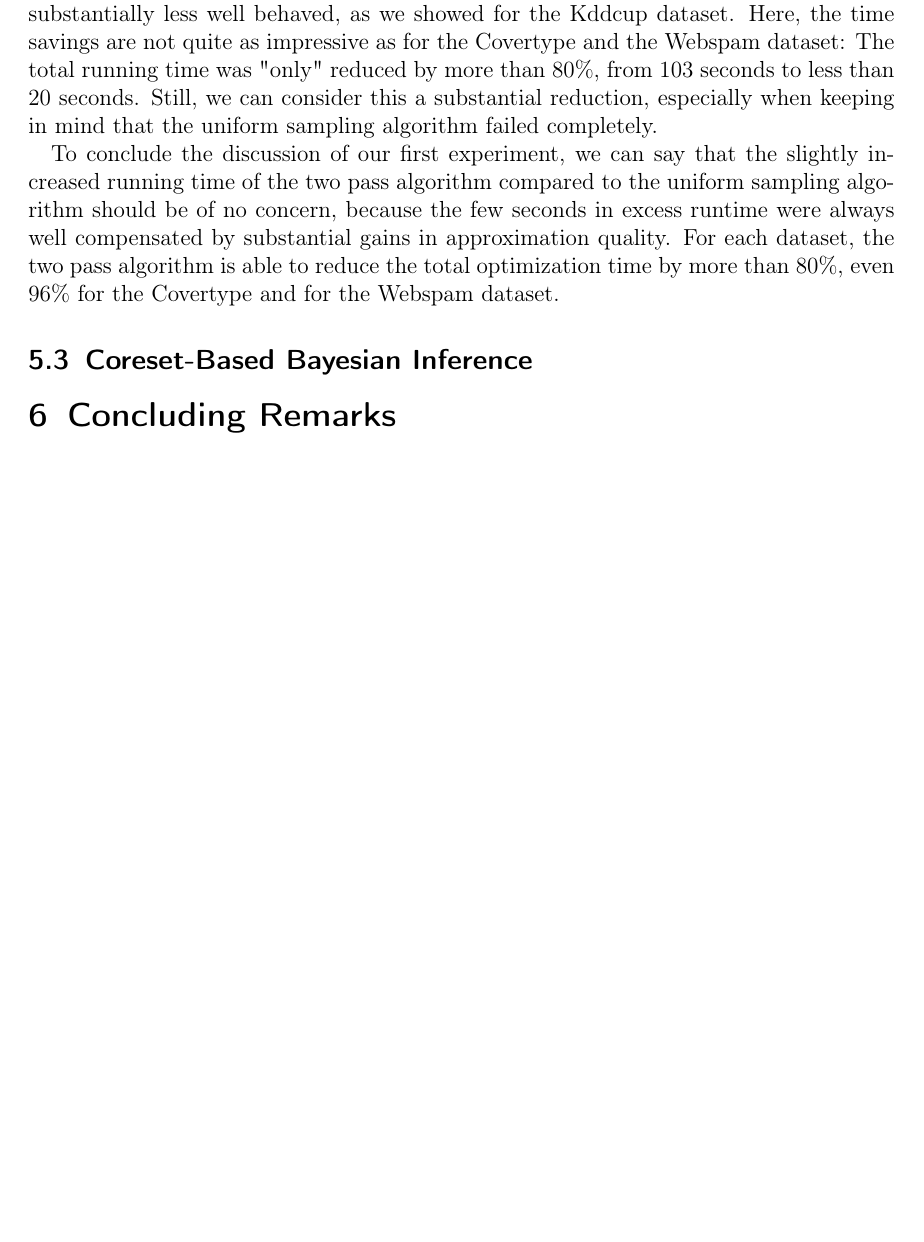
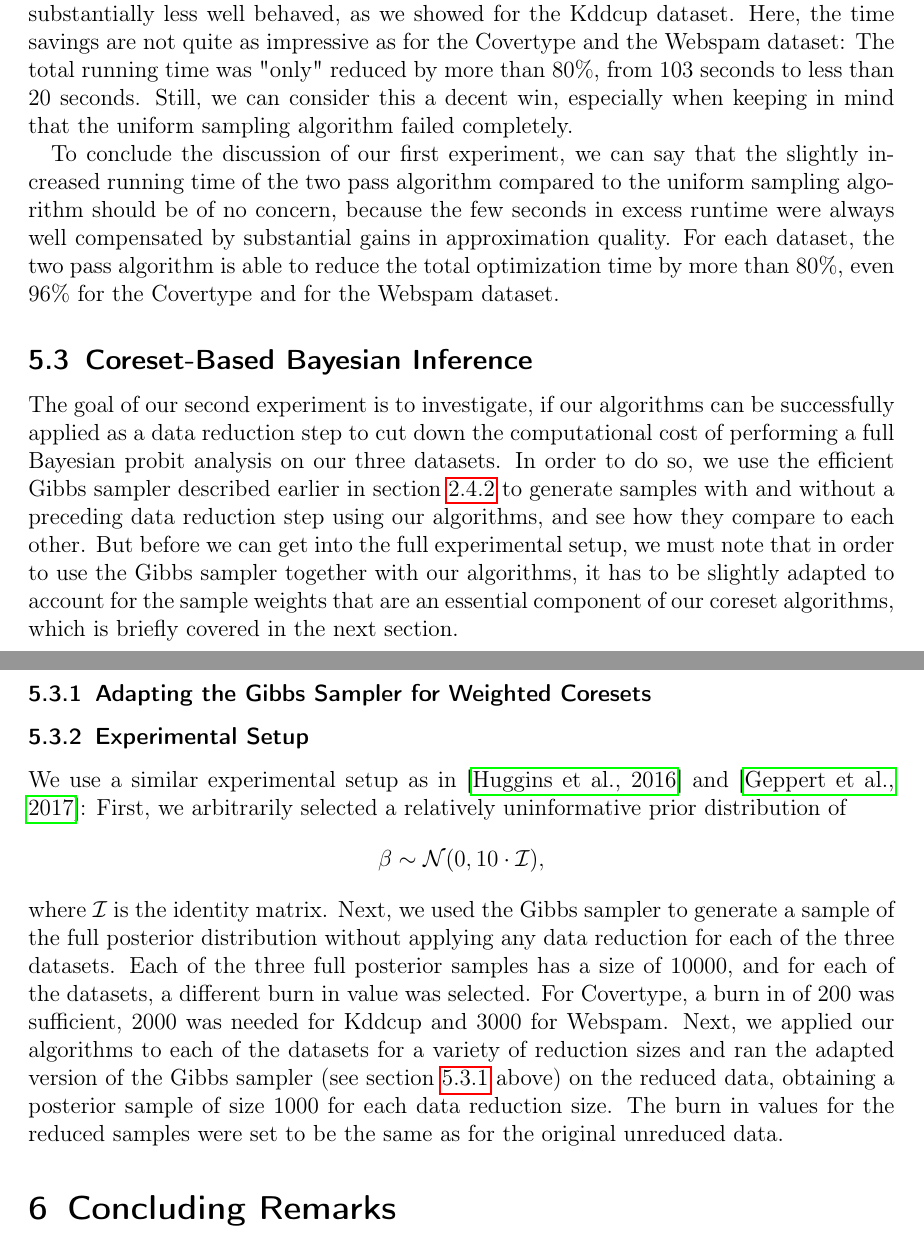
Before and after one commit to chr-peters/masters-thesis, a LaTeX thesis (masters_thesis_christian_peters.tex, which reads sections/experiments.tex): part of page 52 of 57 before the commit and two parts of pages 52 and 53 of 58 after it, the two joined at a grey line, cut so that both start at the same text, the shorter picture padded with empty space. Compiled offline with pdfLaTeX.

Commit message:
started introducing the bayesian experiments

```diff
--- a/sections/experiments.tex
+++ b/sections/experiments.tex
@@ -406,7 +406,7 @@ Kddcup dataset. Here, the time savings are not quite as impressive
 as for the Covertype and the Webspam dataset:
 The total running time was "only" reduced by more than $80\%$,
 from 103 seconds to less than 20 seconds. Still, we can
-consider this a substantial reduction, especially when keeping
+consider this a decent win, especially when keeping
 in mind that the uniform sampling algorithm failed completely.
 
 To conclude the discussion of our first experiment, we can
@@ -420,6 +420,53 @@ optimization time by more than $80\%$, even $96\%$ for
 the Covertype and for the Webspam dataset.
 
 \subsection{Coreset-Based Bayesian Inference}
+
+The goal of our second experiment is to investigate, if our
+algorithms can be successfully applied as a data reduction
+step to cut down the computational cost of performing
+a full Bayesian probit analysis on our three datasets.
+In order to do so, we use the efficient Gibbs sampler
+described earlier in section~\ref{sec:gibbs} to generate
+samples with and without a preceding data reduction step using
+our algorithms, and see how they compare to each other.
+But before we can get into the full experimental setup,
+we must note that in order to use the Gibbs sampler together
+with our algorithms, it has to be slightly adapted
+to account for the sample weights that are an
+essential component of our coreset algorithms,
+which is briefly covered in the next section.
+
+\subsubsection{Adapting the Gibbs Sampler for Weighted Coresets}
+\label{sec:gibbs-adaptation}
+
+\subsubsection{Experimental Setup}
+
+We use a similar experimental setup
+as in \cite{scalable-bayesian-logreg} and
+\cite{bayesian-regression}:
+First, we arbitrarily selected a relatively uninformative
+prior distribution of
+\begin{equation*}
+    \beta \sim \mathcal{N}(0, 10 \cdot \mathcal{I}),
+\end{equation*}
+where $\mathcal{I}$ is the identity matrix.
+Next, we used the Gibbs sampler
+to generate a sample of the full posterior
+distribution without applying any data reduction for each
+of the three datasets.
+Each of the three full posterior samples has a size of $10000$,
+and for each of the datasets, a different
+burn in value was selected. For Covertype, a burn in
+of 200 was sufficient, 2000 was needed for Kddcup and 3000
+for Webspam.
+Next, we applied our algorithms to each of the datasets
+for a variety of reduction sizes and ran the adapted version of
+the Gibbs sampler (see section~\ref{sec:gibbs-adaptation} above)
+on the reduced data, obtaining a posterior sample of size 1000
+for each data reduction size. The burn in values for
+the reduced samples were set to be
+the same as for the original unreduced data.
+
 
 \begin{figure}[t]
     \centering
```
